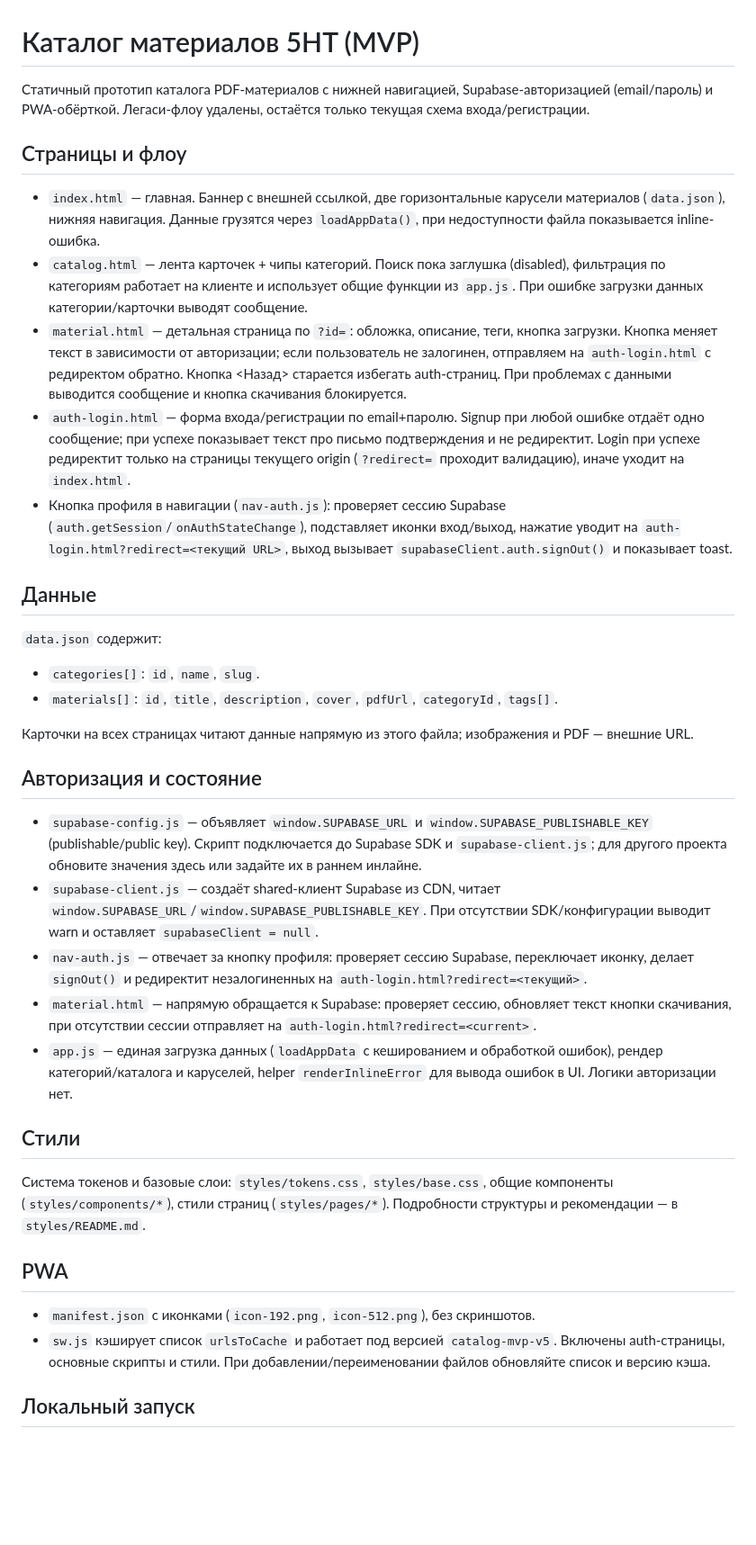
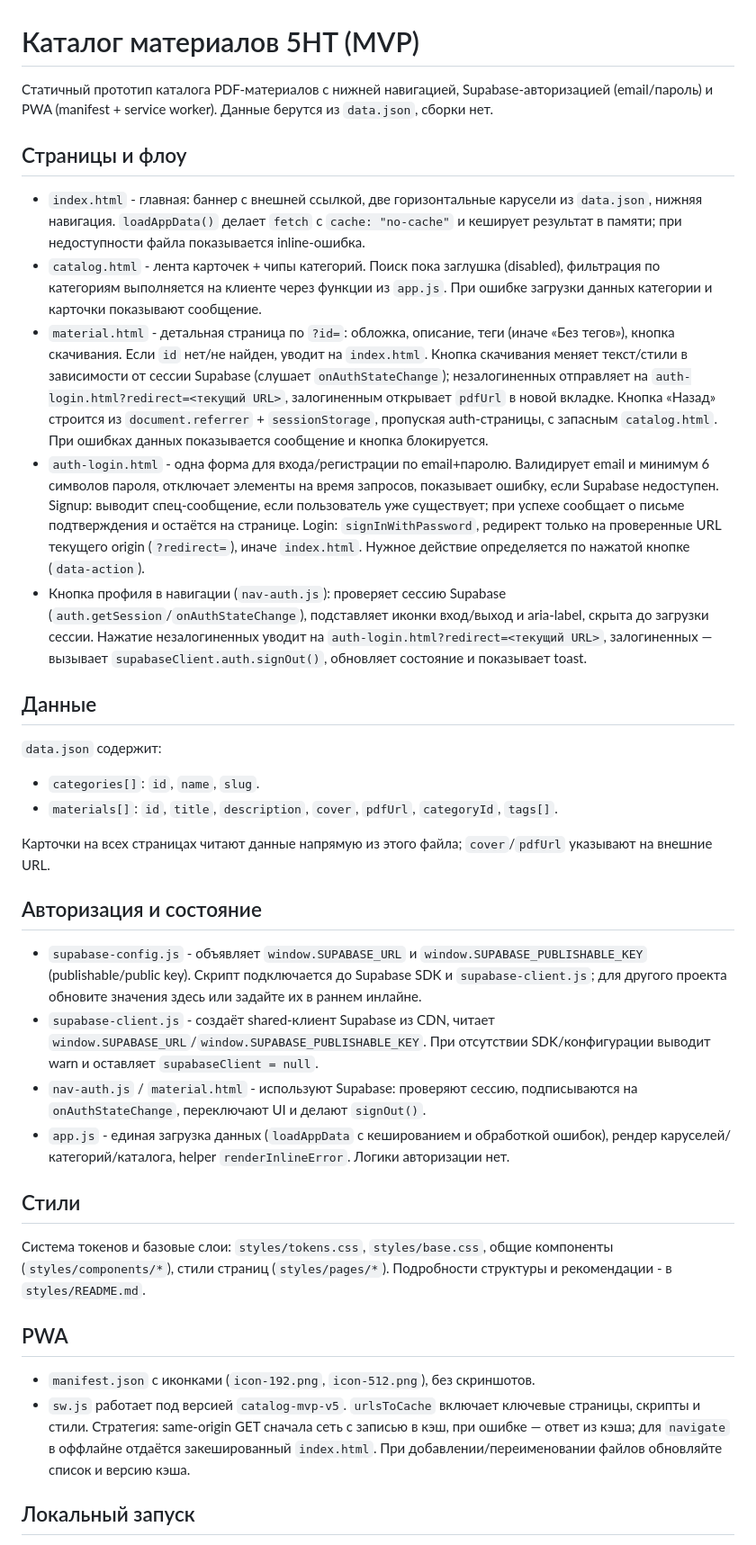
Before and after one commit to team5ht/catalog-mvp, a Markdown page: README.md, the part around one of its changes. Shown at 90% size. GitHub-like rendering; blank space fills up the shorter version.

```diff
--- a/README.md
+++ b/README.md
@@ -1,14 +1,14 @@
 # Каталог материалов 5HT (MVP)
 
-Статичный прототип каталога PDF-материалов с нижней навигацией, Supabase-авторизацией (email/пароль) и PWA-обёрткой. Легаси-флоу удалены, остаётся только текущая схема входа/регистрации.
+Статичный прототип каталога PDF-материалов с нижней навигацией, Supabase-авторизацией (email/пароль) и PWA (manifest + service worker). Данные берутся из `data.json`, сборки нет.
 
 ## Страницы и флоу
 
-- `index.html` — главная. Баннер с внешней ссылкой, две горизонтальные карусели материалов (`data.json`), нижняя навигация. Данные грузятся через `loadAppData()`, при недоступности файла показывается inline-ошибка.
-- `catalog.html` — лента карточек + чипы категорий. Поиск пока заглушка (disabled), фильтрация по категориям работает на клиенте и использует общие функции из `app.js`. При ошибке загрузки данных категории/карточки выводят сообщение.
-- `material.html` — детальная страница по `?id=`: обложка, описание, теги, кнопка загрузки. Кнопка меняет текст в зависимости от авторизации; если пользователь не залогинен, отправляем на `auth-login.html` с редиректом обратно. Кнопка <Назад> старается избегать auth-страниц. При проблемах с данными выводится сообщение и кнопка скачивания блокируется.
-- `auth-login.html` — форма входа/регистрации по email+паролю. Signup при любой ошибке отдаёт одно сообщение; при успехе показывает текст про письмо подтверждения и не редиректит. Login при успехе редиректит только на страницы текущего origin (`?redirect=` проходит валидацию), иначе уходит на `index.html`.
-- Кнопка профиля в навигации (`nav-auth.js`): проверяет сессию Supabase (`auth.getSession`/`onAuthStateChange`), подставляет иконки вход/выход, нажатие уводит на `auth-login.html?redirect=<текущий URL>`, выход вызывает `supabaseClient.auth.signOut()` и показывает toast.
+- `index.html` - главная: баннер с внешней ссылкой, две горизонтальные карусели из `data.json`, нижняя навигация. `loadAppData()` делает `fetch` с `cache: "no-cache"` и кеширует результат в памяти; при недоступности файла показывается inline-ошибка.
+- `catalog.html` - лента карточек + чипы категорий. Поиск пока заглушка (disabled), фильтрация по категориям выполняется на клиенте через функции из `app.js`. При ошибке загрузки данных категории и карточки показывают сообщение.
+- `material.html` - детальная страница по `?id=`: обложка, описание, теги (иначе «Без тегов»), кнопка скачивания. Если `id` нет/не найден, уводит на `index.html`. Кнопка скачивания меняет текст/стили в зависимости от сессии Supabase (слушает `onAuthStateChange`); незалогиненных отправляет на `auth-login.html?redirect=<текущий URL>`, залогиненным открывает `pdfUrl` в новой вкладке. Кнопка «Назад» строится из `document.referrer` + `sessionStorage`, пропуская auth-страницы, с запасным `catalog.html`. При ошибках данных показывается сообщение и кнопка блокируется.
+- `auth-login.html` - одна форма для входа/регистрации по email+паролю. Валидирует email и минимум 6 символов пароля, отключает элементы на время запросов, показывает ошибку, если Supabase недоступен. Signup: выводит спец-сообщение, если пользователь уже существует; при успехе сообщает о письме подтверждения и остаётся на странице. Login: `signInWithPassword`, редирект только на проверенные URL текущего origin (`?redirect=`), иначе `index.html`. Нужное действие определяется по нажатой кнопке (`data-action`).
+- Кнопка профиля в навигации (`nav-auth.js`): проверяет сессию Supabase (`auth.getSession`/`onAuthStateChange`), подставляет иконки вход/выход и aria-label, скрыта до загрузки сессии. Нажатие незалогиненных уводит на `auth-login.html?redirect=<текущий URL>`, залогиненных — вызывает `supabaseClient.auth.signOut()`, обновляет состояние и показывает toast.
 
 ## Данные
 
@@ -17,24 +17,23 @@
 - `categories[]`: `id`, `name`, `slug`.
 - `materials[]`: `id`, `title`, `description`, `cover`, `pdfUrl`, `categoryId`, `tags[]`.
 
-Карточки на всех страницах читают данные напрямую из этого файла; изображения и PDF — внешние URL.
+Карточки на всех страницах читают данные напрямую из этого файла; `cover`/`pdfUrl` указывают на внешние URL.
 
 ## Авторизация и состояние
 
-- `supabase-config.js` — объявляет `window.SUPABASE_URL` и `window.SUPABASE_PUBLISHABLE_KEY` (publishable/public key). Скрипт подключается до Supabase SDK и `supabase-client.js`; для другого проекта обновите значения здесь или задайте их в раннем инлайне.
-- `supabase-client.js` — создаёт shared-клиент Supabase из CDN, читает `window.SUPABASE_URL`/`window.SUPABASE_PUBLISHABLE_KEY`. При отсутствии SDK/конфигурации выводит warn и оставляет `supabaseClient = null`.
-- `nav-auth.js` — отвечает за кнопку профиля: проверяет сессию Supabase, переключает иконку, делает `signOut()` и редиректит незалогиненных на `auth-login.html?redirect=<текущий>`.
-- `material.html` — напрямую обращается к Supabase: проверяет сессию, обновляет текст кнопки скачивания, при отсутствии сессии отправляет на `auth-login.html?redirect=<current>`.
-- `app.js` — единая загрузка данных (`loadAppData` с кешированием и обработкой ошибок), рендер категорий/каталога и каруселей, helper `renderInlineError` для вывода ошибок в UI. Логики авторизации нет.
+- `supabase-config.js` - объявляет `window.SUPABASE_URL` и `window.SUPABASE_PUBLISHABLE_KEY` (publishable/public key). Скрипт подключается до Supabase SDK и `supabase-client.js`; для другого проекта обновите значения здесь или задайте их в раннем инлайне.
+- `supabase-client.js` - создаёт shared-клиент Supabase из CDN, читает `window.SUPABASE_URL`/`window.SUPABASE_PUBLISHABLE_KEY`. При отсутствии SDK/конфигурации выводит warn и оставляет `supabaseClient = null`.
+- `nav-auth.js` / `material.html` - используют Supabase: проверяют сессию, подписываются на `onAuthStateChange`, переключают UI и делают `signOut()`.
+- `app.js` - единая загрузка данных (`loadAppData` с кешированием и обработкой ошибок), рендер каруселей/категорий/каталога, helper `renderInlineError`. Логики авторизации нет.
 
 ## Стили
 
-Система токенов и базовые слои: `styles/tokens.css`, `styles/base.css`, общие компоненты (`styles/components/*`), стили страниц (`styles/pages/*`). Подробности структуры и рекомендации — в `styles/README.md`.
+Система токенов и базовые слои: `styles/tokens.css`, `styles/base.css`, общие компоненты (`styles/components/*`), стили страниц (`styles/pages/*`). Подробности структуры и рекомендации - в `styles/README.md`.
 
 ## PWA
 
 - `manifest.json` с иконками (`icon-192.png`, `icon-512.png`), без скриншотов.
-- `sw.js` кэширует список `urlsToCache` и работает под версией `catalog-mvp-v5`. Включены auth-страницы, основные скрипты и стили. При добавлении/переименовании файлов обновляйте список и версию кэша.
+- `sw.js` работает под версией `catalog-mvp-v5`. `urlsToCache` включает ключевые страницы, скрипты и стили. Стратегия: same-origin GET сначала сеть с записью в кэш, при ошибке — ответ из кэша; для `navigate` в оффлайне отдаётся закешированный `index.html`. При добавлении/переименовании файлов обновляйте список и версию кэша.
 
 ## Локальный запуск
 
```
Also changed, not shown: other parts of README.md (+3 -3 lines).
